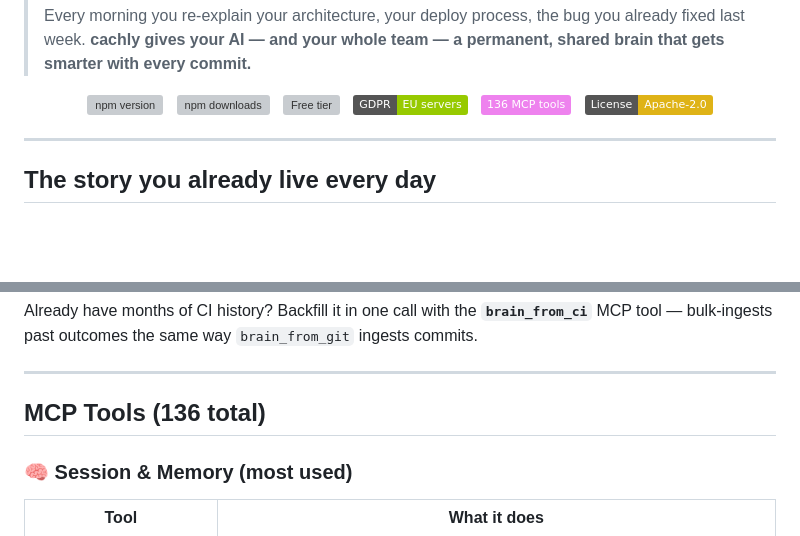
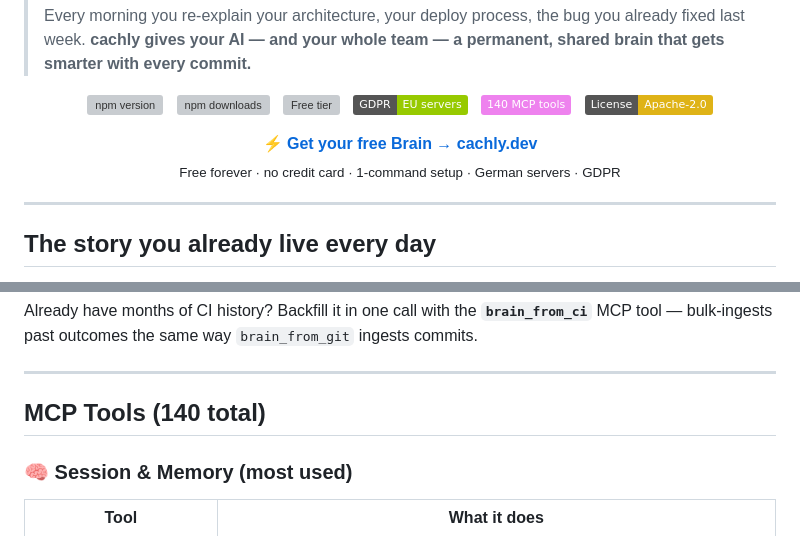
Before and after one commit to cachly-dev/cachly-mcp, a Markdown page: README.md, 2 parts joined by grey strips. Drawn GitHub-style; badges without logos; blank space fills up the shorter version; grey boxes are pictures that could not be loaded.

Commit message:
mirror: sync sdk/mcp @ 0.10.115 from monorepo

```diff
--- a/README.md
+++ b/README.md
@@ -22,9 +22,14 @@
     <img src="https://img.shields.io/badge/GDPR-EU%20servers-green" alt="GDPR: EU servers" />
   </a>
   &nbsp;
-  <img src="https://img.shields.io/badge/136%20MCP%20tools-violet" alt="136 MCP tools" />
+  <img src="https://img.shields.io/badge/140%20MCP%20tools-violet" alt="140 MCP tools" />
   &nbsp;
   <img src="https://img.shields.io/badge/License-Apache--2.0-yellow" alt="License: Apache-2.0" />
+</p>
+
+<p align="center">
+  <strong><a href="https://cachly.dev/sign-up">⚡ Get your free Brain → cachly.dev</a></strong><br/>
+  <sub>Free forever · no credit card · 1-command setup · German servers · GDPR</sub>
 </p>
 
 ---
@@ -286,7 +291,7 @@ MCP tool — bulk-ingests past outcomes the same way `brain_from_git` ingests co
 
 ---
 
-## MCP Tools (136 total)
+## MCP Tools (140 total)
 
 ### 🧠 Session & Memory (most used)
 
```
